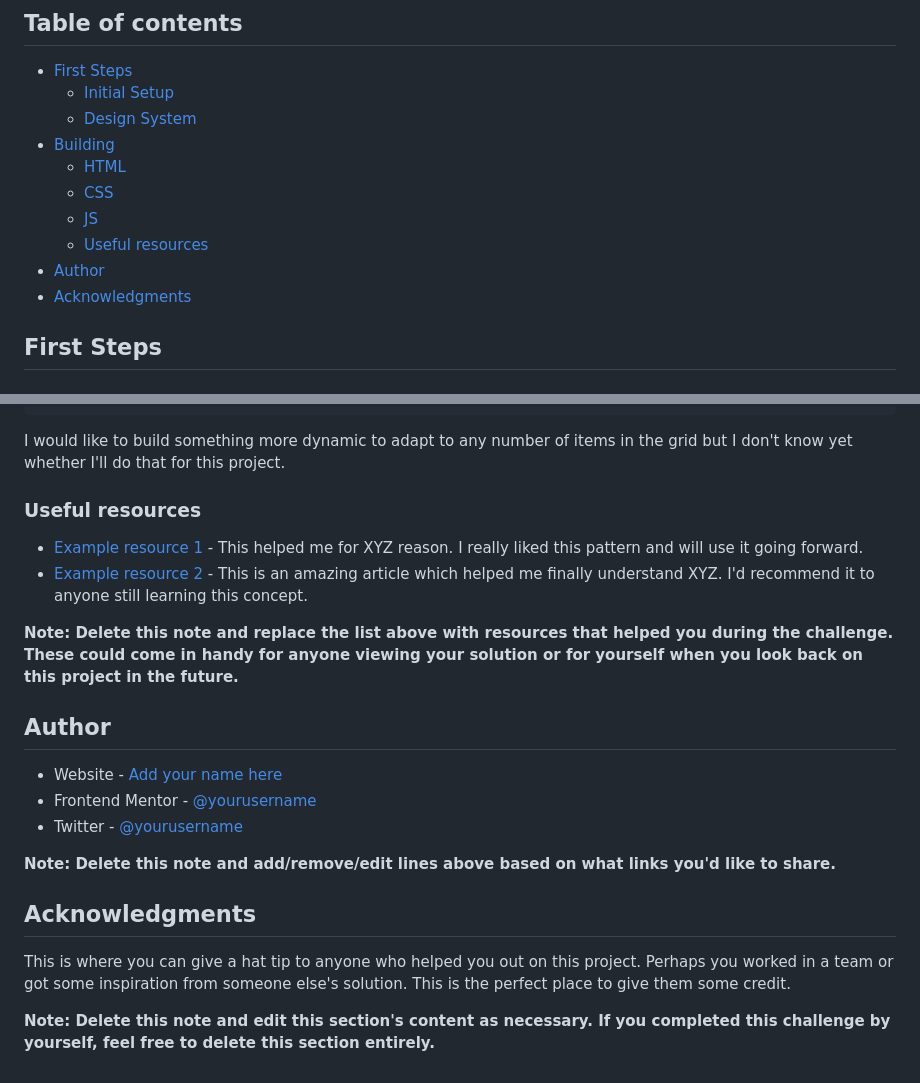
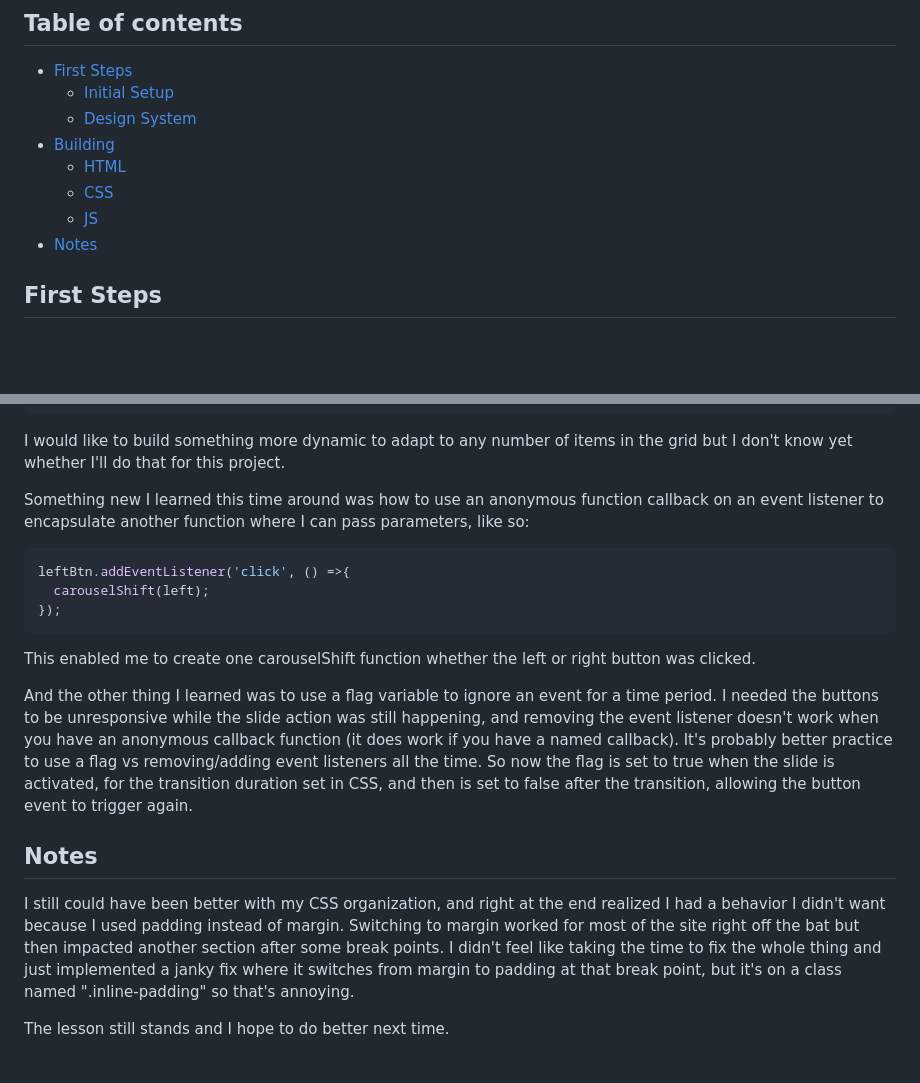
Before and after one commit to jefflangtech/design-portfolio, a Markdown page: NOTES.md, 2 parts joined by grey strips. Rendered like a GitHub page; blank space fills up the shorter version.

````diff
--- a/NOTES.md
+++ b/NOTES.md
@@ -11,9 +11,7 @@ A useful practice I've found is to be deliberate and methodical when it comes to
   - [HTML](#html)
   - [CSS](#css)
   - [JS](#js)
-  - [Useful resources](#useful-resources)
-- [Author](#author)
-- [Acknowledgments](#acknowledgments)
+- [Notes](#notes)
 
 ## First Steps
 
@@ -157,23 +155,19 @@ items.forEach(item => {
 
 I would like to build something more dynamic to adapt to any number of items in the grid but I don't know yet whether I'll do that for this project.
 
-### Useful resources
+Something new I learned this time around was how to use an anonymous function callback on an event listener to encapsulate another function where I can pass parameters, like so:
 
-- [Example resource 1](https://www.example.com) - This helped me for XYZ reason. I really liked this pattern and will use it going forward.
-- [Example resource 2](https://www.example.com) - This is an amazing article which helped me finally understand XYZ. I'd recommend it to anyone still learning this concept.
+```js
+leftBtn.addEventListener('click', () =>{
+  carouselShift(left);
+});
+```
 
-**Note: Delete this note and replace the list above with resources that helped you during the challenge. These could come in handy for anyone viewing your solution or for yourself when you look back on this project in the future.**
+This enabled me to create one carouselShift function whether the left or right button was clicked.
 
-## Author
+And the other thing I learned was to use a flag variable to ignore an event for a time period. I needed the buttons to be unresponsive while the slide action was still happening, and removing the event listener doesn't work when you have an anonymous callback function (it does work if you have a named callback). It's probably better practice to use a flag vs removing/adding event listeners all the time. So now the flag is set to true when the slide is activated, for the transition duration set in CSS, and then is set to false after the transition, allowing the button event to trigger again.
 
-- Website - [Add your name here](https://www.your-site.com)
-- Frontend Mentor - [@yourusername](https://www.frontendmentor.io/profile/yourusername)
-- Twitter - [@yourusername](https://www.twitter.com/yourusername)
+## Notes
+I still could have been better with my CSS organization, and right at the end realized I had a behavior I didn't want because I used padding instead of margin. Switching to margin worked for most of the site right off the bat but then impacted another section after some break points. I didn't feel like taking the time to fix the whole thing and just implemented a janky fix where it switches from margin to padding at that break point, but it's on a class named ".inline-padding" so that's annoying.
 
-**Note: Delete this note and add/remove/edit lines above based on what links you'd like to share.**
-
-## Acknowledgments
-
-This is where you can give a hat tip to anyone who helped you out on this project. Perhaps you worked in a team or got some inspiration from someone else's solution. This is the perfect place to give them some credit.
-
-**Note: Delete this note and edit this section's content as necessary. If you completed this challenge by yourself, feel free to delete this section entirely.**
+The lesson still stands and I hope to do better next time.
````
Also changed, not shown: README.md (+13 -58 lines), preview.jpg, 3 other files.
